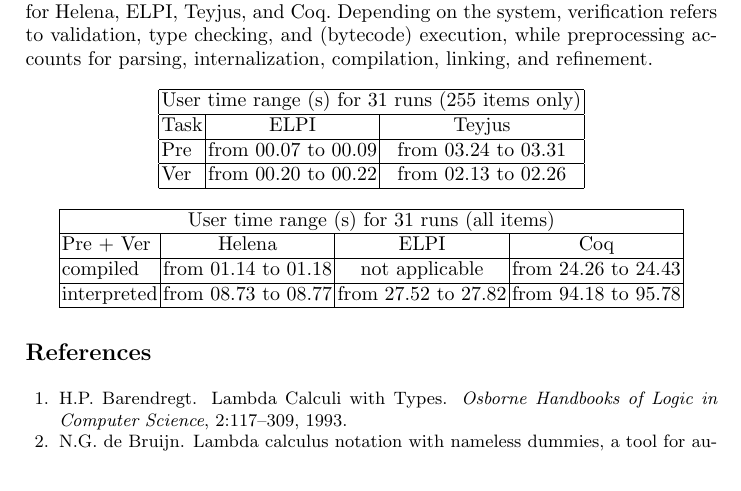
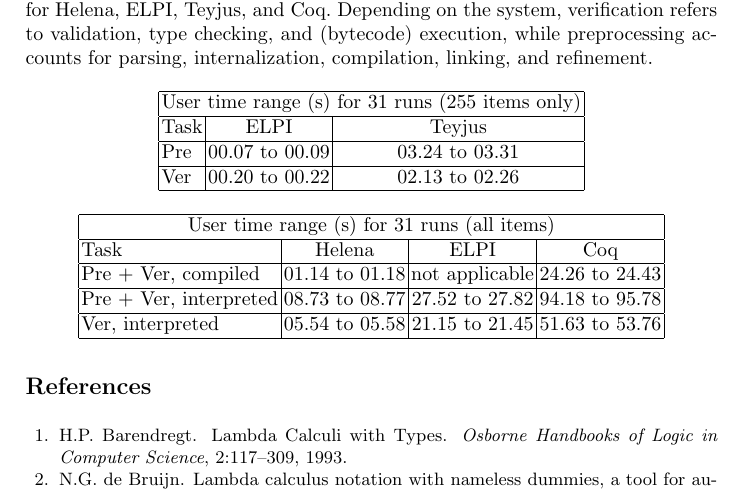
Before and after one commit to LPCIC/matita, a LaTeX paper (LPAR2015/lpar2015.tex, which reads LPAR2015/helena.tex): part of page 9 of 10, cut so that both start at the same text. Compiled offline with pdfLaTeX.

Commit message:
more timings for the grundlagen

```diff
--- a/LPAR2015/helena.tex
+++ b/LPAR2015/helena.tex
@@ -74,11 +74,11 @@
 \hline
 \multicolumn{3}{|c|}{User time range (s) for 31 runs (255 items only)}\\
 \hline
-Task & \elpi               & Teyjus              \\
+Task & \elpi          & Teyjus         \\
 \hline
-Pre  & from 00.07 to 00.09 & from 03.24 to 03.31 \\
+Pre  & 00.07 to 00.09 & 03.24 to 03.31 \\
 \hline
-Ver & from 00.20 to 00.22 & from 02.13 to 02.26 \\
+Ver & 00.20 to 00.22 & 02.13 to 02.26 \\
 \hline
 \end{tabular}
 \end{center}
@@ -88,11 +88,13 @@
 \hline
 \multicolumn{4}{|c|}{User time range (s) for 31 runs (all items)}\\
 \hline
-Pre + Ver  & Helena               & \elpi               & Coq                 \\
+Task                   & Helena         & \elpi          & Coq            \\
 \hline
-compiled    & from 01.14 to 01.18 & not applicable      & from 24.26 to 24.43 \\
+Pre + Ver, compiled    & 01.14 to 01.18 & not applicable & 24.26 to 24.43 \\
 \hline
-interpreted & from 08.73 to 08.77 & from 27.52 to 27.82 & from 94.18 to 95.78 \\
+Pre + Ver, interpreted & 08.73 to 08.77 & 27.52 to 27.82 & 94.18 to 95.78 \\
+\hline
+Ver, interpreted       & 05.54 to 05.58 & 21.15 to 21.45 & 51.63 to 53.76 \\
 \hline
 \end{tabular}
 \end{center}
```
Also changed, not shown: LPAR2015/lpar2015.tex (+1 -1 lines).
